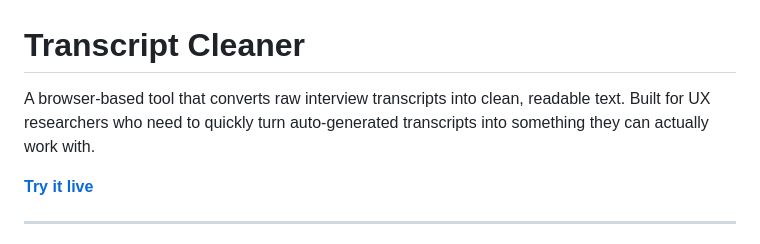
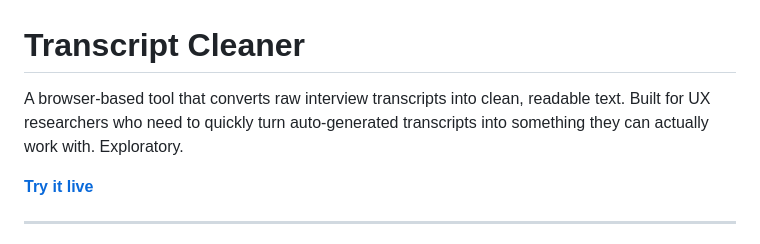
Before and after one commit to CarlosAlvarezTR/web-vtt-docx-cleaner, a Markdown page: README.md, the part around the change. Rendered like a GitHub page.

```diff
--- a/README.md
+++ b/README.md
@@ -1,6 +1,6 @@
 # Transcript Cleaner
 
-A browser-based tool that converts raw interview transcripts into clean, readable text. Built for UX researchers who need to quickly turn auto-generated transcripts into something they can actually work with.
+A browser-based tool that converts raw interview transcripts into clean, readable text. Built for UX researchers who need to quickly turn auto-generated transcripts into something they can actually work with. Exploratory.
 
 **[Try it live](https://carlosalvareztr.github.io/web-vtt-docx-cleaner/)**
 
```
